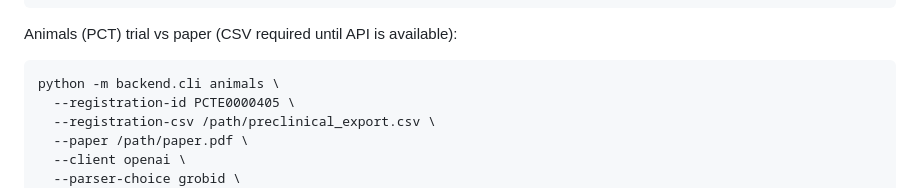
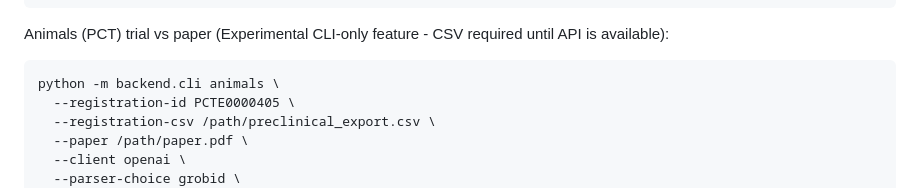
Before and after one commit to JamieCummins/regcheck, a Markdown page: README.md, the part around the change. Drawn GitHub-style.

````diff
--- a/README.md
+++ b/README.md
@@ -98,7 +98,7 @@ python -m backend.cli clinical \
   --output-format csv \
   --output result.json
 ```
-Animals (PCT) trial vs paper (CSV required until API is available):
+Animals (PCT) trial vs paper (Experimental CLI-only feature - CSV required until API is available):
 ```bash
 python -m backend.cli animals \
   --registration-id PCTE0000405 \
````
